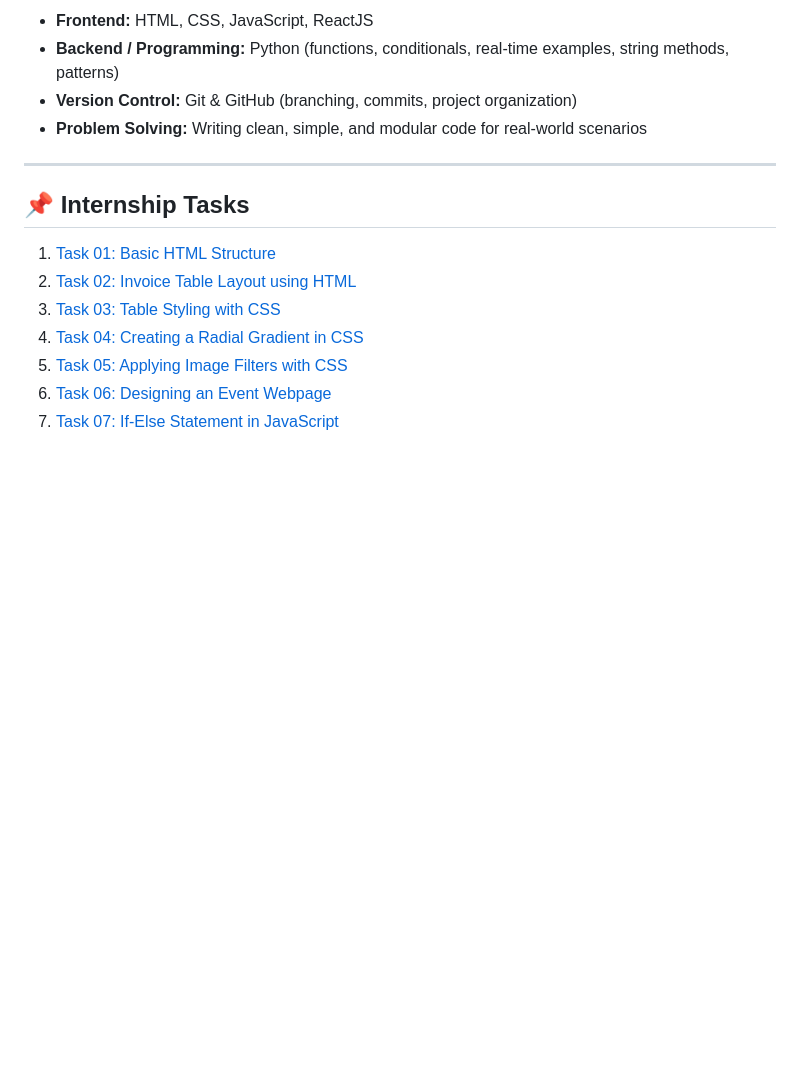
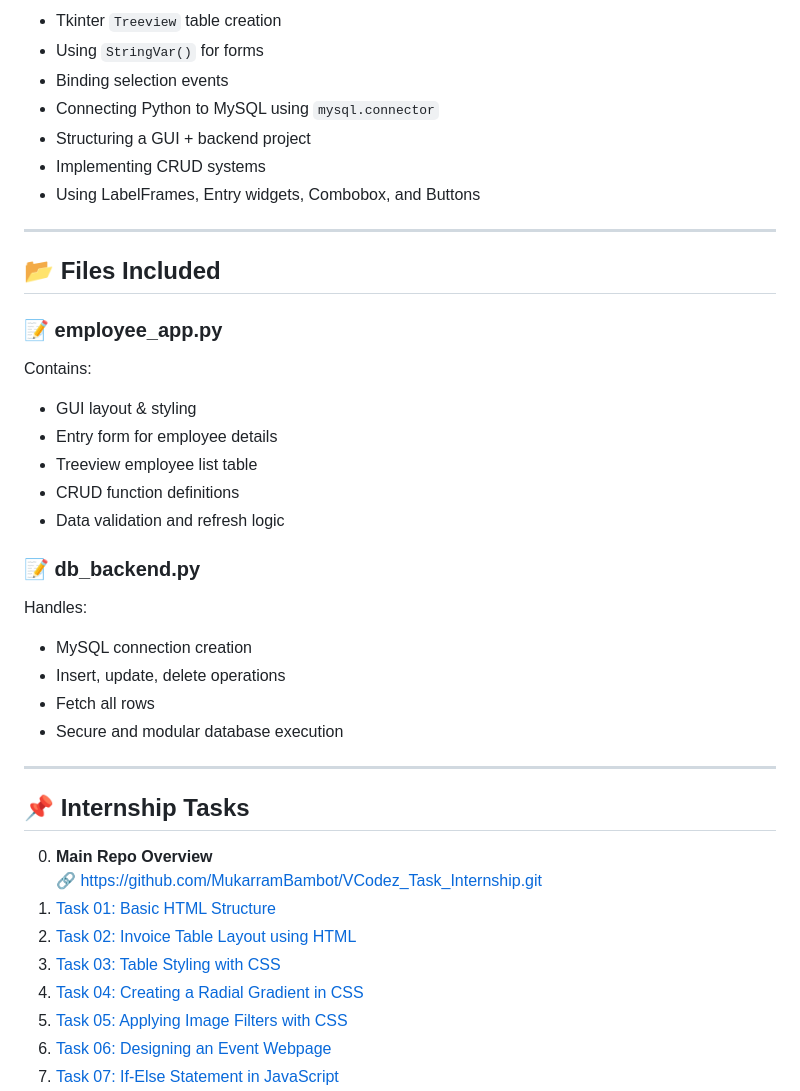
Before and after one commit to MukarramBambot/VCodez_Task_Internship, a Markdown page: README.md, the part around the change printed below. GitHub-like rendering; blank space fills up the shorter version.

```diff
--- a/README.md
+++ b/README.md
@@ -34,13 +65,39 @@ This repo will also serve as a **reference for my future projects and learning p
 
-- **Frontend:** HTML, CSS, JavaScript, ReactJS
-- **Backend / Programming:** Python (functions, conditionals, real-time examples, string methods, patterns)
-- **Version Control:** Git & GitHub (branching, commits, project organization)
-- **Problem Solving:** Writing clean, simple, and modular code for real-world scenarios
+- Tkinter `Treeview` table creation
+- Using `StringVar()` for forms
+- Binding selection events
+- Connecting Python to MySQL using `mysql.connector`
+- Structuring a GUI + backend project
+- Implementing CRUD systems
+- Using LabelFrames, Entry widgets, Combobox, and Buttons
+
+---
+
+## 📂 Files Included
+
+### 📝 employee_app.py
+Contains:
+
+- GUI layout & styling
+- Entry form for employee details
+- Treeview employee list table
+- CRUD function definitions
+- Data validation and refresh logic
+
+### 📝 db_backend.py
+Handles:
+
+- MySQL connection creation
+- Insert, update, delete operations
+- Fetch all rows
+- Secure and modular database execution
 
 ---
 
 ## 📌 Internship Tasks
 
+0. **Main Repo Overview**
+   🔗 https://github.com/MukarramBambot/VCodez_Task_Internship.git
 1. [Task 01: Basic HTML Structure](https://github.com/MukarramBambot/VCodez_Task_Internship/tree/Task-1-&-2)
 2. [Task 02: Invoice Table Layout using HTML](https://github.com/MukarramBambot/VCodez_Task_Internship/tree/Task-1-&-2)
 3. [Task 03: Table Styling with CSS](https://github.com/MukarramBambot/VCodez_Task_Internship/tree/Task-3)
```
Also changed, not shown: other parts of README.md (+50 -19 lines).
